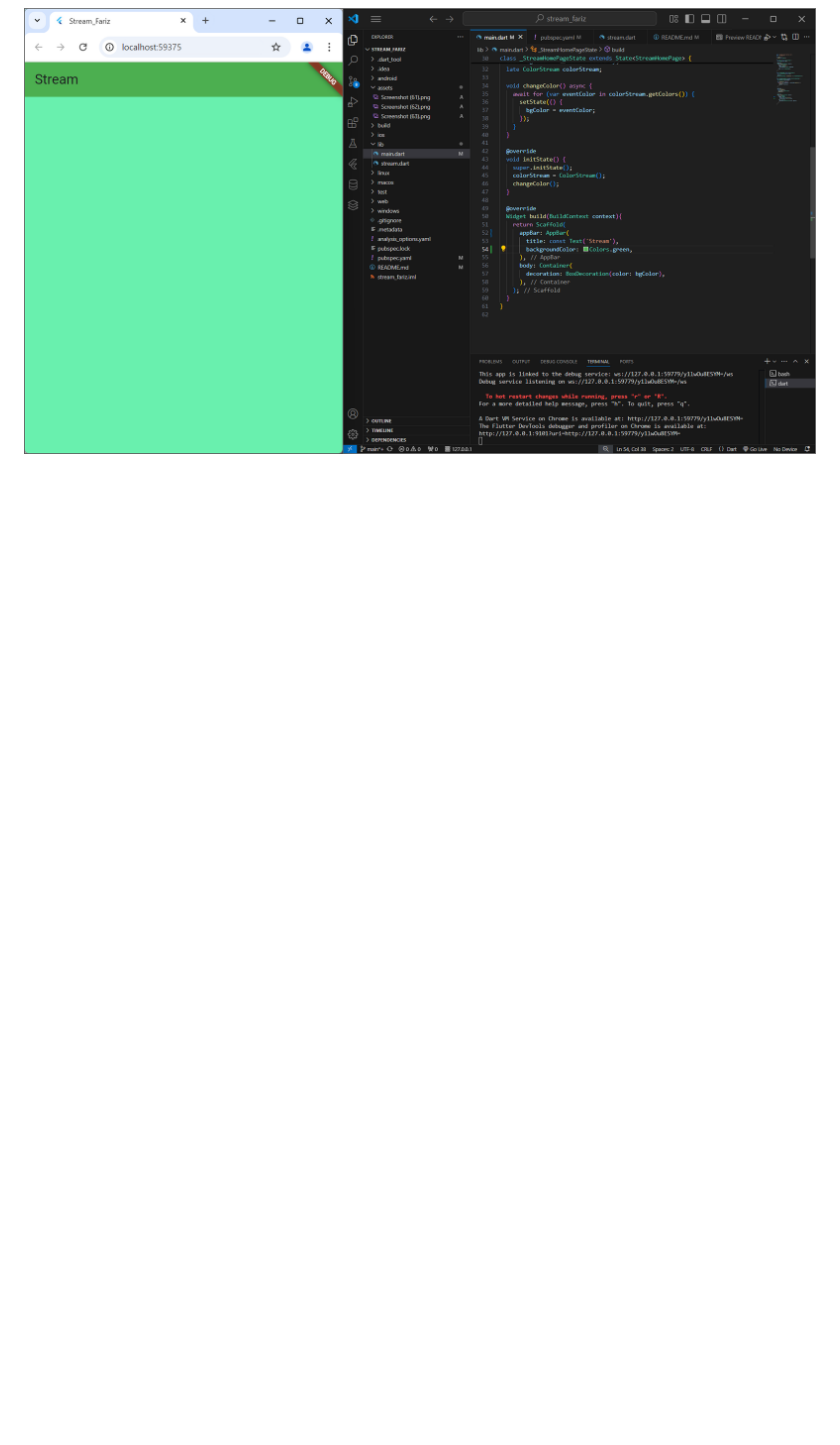
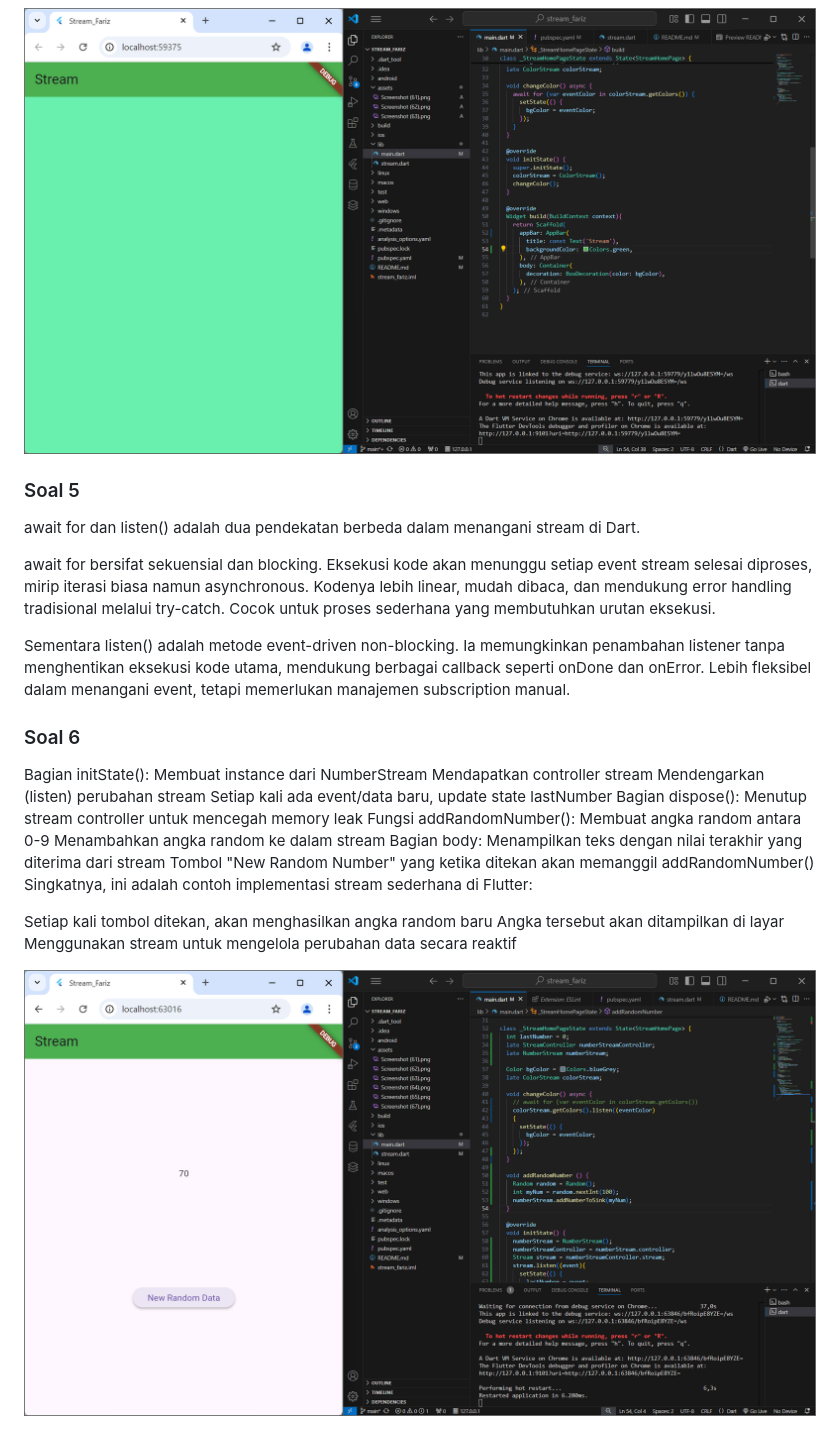
Before and after one commit to farizali04/week-13, a Markdown page: README.md, the part around the change. GitHub-like rendering; pictures changed too: assets/Screenshot (68).png (added); blank space fills up the shorter version.

```diff
--- a/README.md
+++ b/README.md
@@ -27,3 +27,32 @@ Dengan yield*, setiap event dari stream Stream.periodic() akan secara otomatis d
 ![Screenshot](assets/Screenshot%20(65).png)
 
 ![Screenshot](assets/Screenshot%20(67).png)
+
+### Soal 5
+await for dan listen() adalah dua pendekatan berbeda dalam menangani stream di Dart.
+
+await for bersifat sekuensial dan blocking. Eksekusi kode akan menunggu setiap event stream selesai diproses, mirip iterasi biasa namun asynchronous. Kodenya lebih linear, mudah dibaca, dan mendukung error handling tradisional melalui try-catch. Cocok untuk proses sederhana yang membutuhkan urutan eksekusi.
+
+Sementara listen() adalah metode event-driven non-blocking. Ia memungkinkan penambahan listener tanpa menghentikan eksekusi kode utama, mendukung berbagai callback seperti onDone dan onError. Lebih fleksibel dalam menangani event, tetapi memerlukan manajemen subscription manual.
+
+### Soal 6
+Bagian initState():
+Membuat instance dari NumberStream
+Mendapatkan controller stream
+Mendengarkan (listen) perubahan stream
+Setiap kali ada event/data baru, update state lastNumber
+Bagian dispose():
+Menutup stream controller untuk mencegah memory leak
+Fungsi addRandomNumber():
+Membuat angka random antara 0-9
+Menambahkan angka random ke dalam stream
+Bagian body:
+Menampilkan teks dengan nilai terakhir yang diterima dari stream
+Tombol "New Random Number" yang ketika ditekan akan memanggil addRandomNumber()
+Singkatnya, ini adalah contoh implementasi stream sederhana di Flutter:
+
+Setiap kali tombol ditekan, akan menghasilkan angka random baru
+Angka tersebut akan ditampilkan di layar
+Menggunakan stream untuk mengelola perubahan data secara reaktif
+
+![Screenshot](assets/Screenshot%20(68).png)
```
Also changed, not shown: 3 other files.
